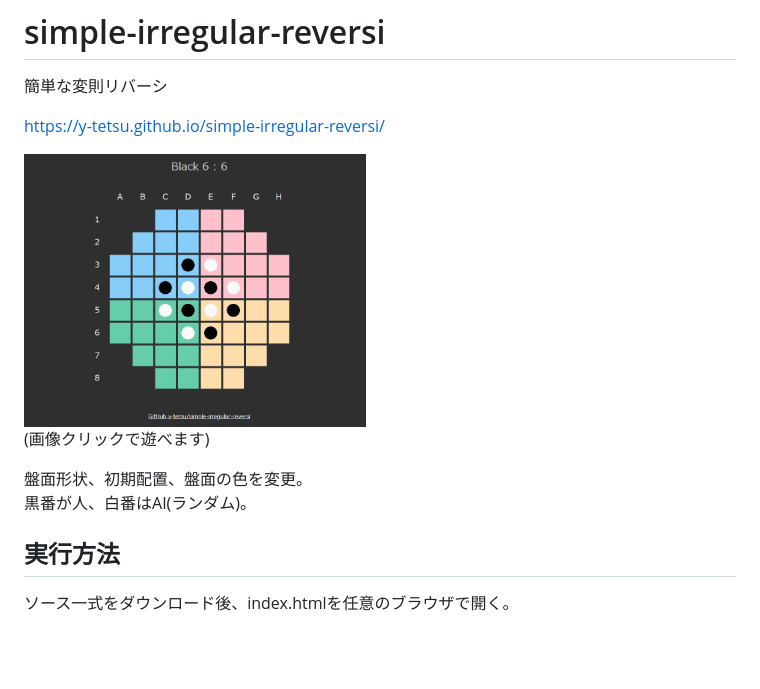
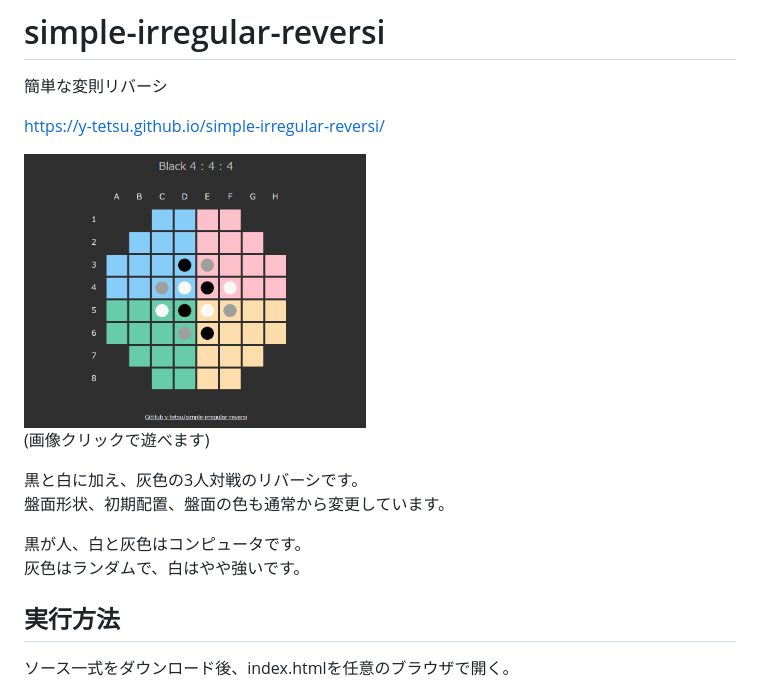
Before and after one commit to y-tetsu/colorful-reversi, a Markdown page: README.md, the part around the change. GitHub-like rendering; pictures changed too: image/demo2.gif (added); blank space fills up the shorter version.

```diff
--- a/README.md
+++ b/README.md
@@ -4,13 +4,16 @@
 https://y-tetsu.github.io/simple-irregular-reversi/
 
 <a href="https://y-tetsu.github.io/simple-irregular-reversi/" target="_blank">
-<img src="image/demo.gif" width="48%">
+<img src="image/demo2.gif" width="48%">
 </a>
 
 (画像クリックで遊べます)
 
-盤面形状、初期配置、盤面の色を変更。<br>
-黒番が人、白番はAI(ランダム)。
+黒と白に加え、灰色の3人対戦のリバーシです。<br>
+盤面形状、初期配置、盤面の色も通常から変更しています。<br>
+
+黒が人、白と灰色はコンピュータです。<br>
+灰色はランダムで、白はやや強いです。<br>
 
 ## 実行方法
 ソース一式をダウンロード後、index.htmlを任意のブラウザで開く。<br>
```
Also changed, not shown: image/ash.png (added), 5 other files.
